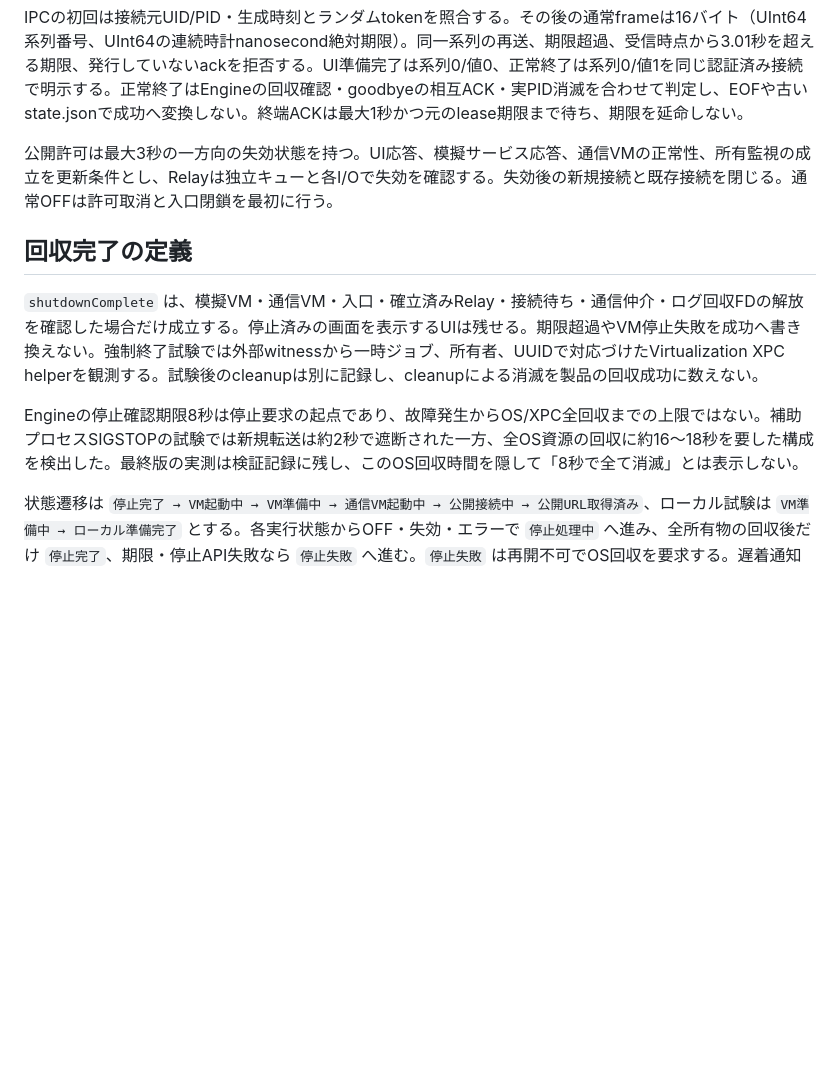
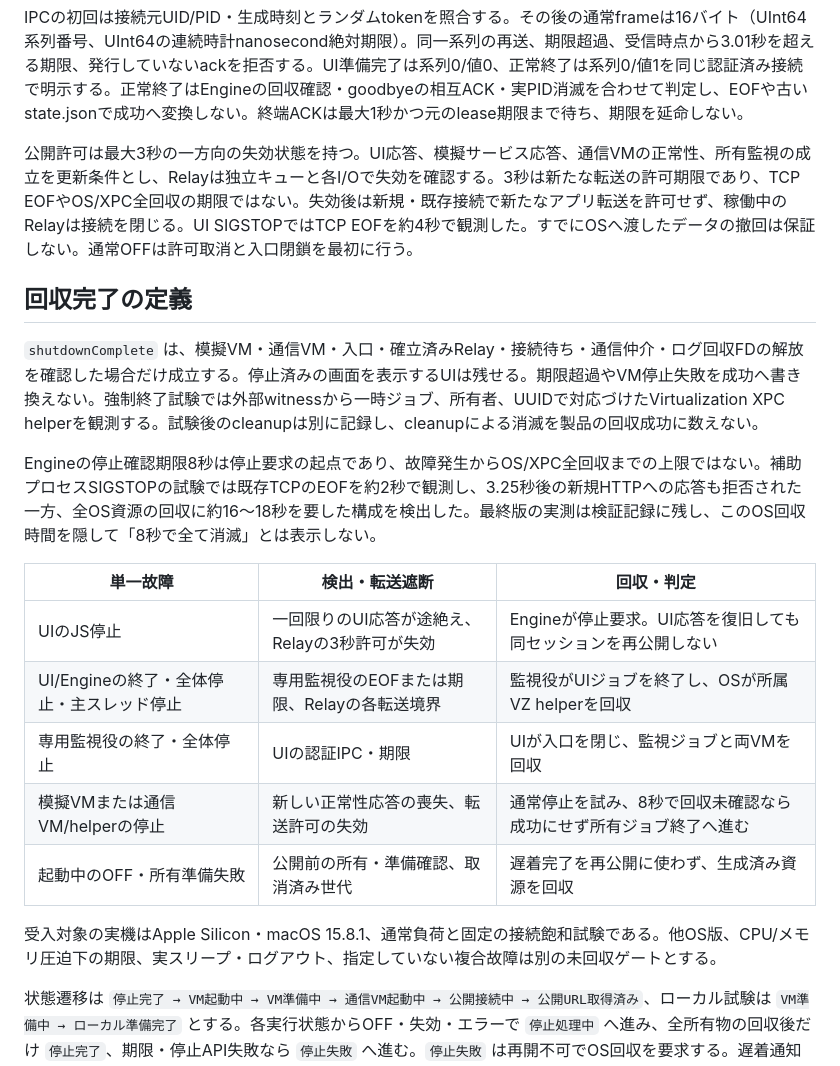
Before and after one commit to tndd/HoneyObs, a Markdown page: docs/safety-contract.md, the part around the change. Drawn GitHub-style; blank space fills up the shorter version.

Commit message:
転送許可とTCP切断とOS回収の期限を区別する
Co-authored-by: Codex <noreply@openai.com>

```diff
--- a/docs/safety-contract.md
+++ b/docs/safety-contract.md
@@ -24,13 +24,23 @@ flowchart LR
 
 IPCの初回は接続元UID/PID・生成時刻とランダムtokenを照合する。その後の通常frameは16バイト（UInt64系列番号、UInt64の連続時計nanosecond絶対期限）。同一系列の再送、期限超過、受信時点から3.01秒を超える期限、発行していないackを拒否する。UI準備完了は系列0/値0、正常終了は系列0/値1を同じ認証済み接続で明示する。正常終了はEngineの回収確認・goodbyeの相互ACK・実PID消滅を合わせて判定し、EOFや古いstate.jsonで成功へ変換しない。終端ACKは最大1秒かつ元のlease期限まで待ち、期限を延命しない。
 
-公開許可は最大3秒の一方向の失効状態を持つ。UI応答、模擬サービス応答、通信VMの正常性、所有監視の成立を更新条件とし、Relayは独立キューと各I/Oで失効を確認する。失効後の新規接続と既存接続を閉じる。通常OFFは許可取消と入口閉鎖を最初に行う。
+公開許可は最大3秒の一方向の失効状態を持つ。UI応答、模擬サービス応答、通信VMの正常性、所有監視の成立を更新条件とし、Relayは独立キューと各I/Oで失効を確認する。3秒は新たな転送の許可期限であり、TCP EOFやOS/XPC全回収の期限ではない。失効後は新規・既存接続で新たなアプリ転送を許可せず、稼働中のRelayは接続を閉じる。UI SIGSTOPではTCP EOFを約4秒で観測した。すでにOSへ渡したデータの撤回は保証しない。通常OFFは許可取消と入口閉鎖を最初に行う。
 
 ## 回収完了の定義
 
 `shutdownComplete` は、模擬VM・通信VM・入口・確立済みRelay・接続待ち・通信仲介・ログ回収FDの解放を確認した場合だけ成立する。停止済みの画面を表示するUIは残せる。期限超過やVM停止失敗を成功へ書き換えない。強制終了試験では外部witnessから一時ジョブ、所有者、UUIDで対応づけたVirtualization XPC helperを観測する。試験後のcleanupは別に記録し、cleanupによる消滅を製品の回収成功に数えない。
 
-Engineの停止確認期限8秒は停止要求の起点であり、故障発生からOS/XPC全回収までの上限ではない。補助プロセスSIGSTOPの試験では新規転送は約2秒で遮断された一方、全OS資源の回収に約16〜18秒を要した構成を検出した。最終版の実測は検証記録に残し、このOS回収時間を隠して「8秒で全て消滅」とは表示しない。
+Engineの停止確認期限8秒は停止要求の起点であり、故障発生からOS/XPC全回収までの上限ではない。補助プロセスSIGSTOPの試験では既存TCPのEOFを約2秒で観測し、3.25秒後の新規HTTPへの応答も拒否された一方、全OS資源の回収に約16〜18秒を要した構成を検出した。最終版の実測は検証記録に残し、このOS回収時間を隠して「8秒で全て消滅」とは表示しない。
+
+| 単一故障 | 検出・転送遮断 | 回収・判定 |
+| --- | --- | --- |
+| UIのJS停止 | 一回限りのUI応答が途絶え、Relayの3秒許可が失効 | Engineが停止要求。UI応答を復旧しても同セッションを再公開しない |
+| UI/Engineの終了・全体停止・主スレッド停止 | 専用監視役のEOFまたは期限、Relayの各転送境界 | 監視役がUIジョブを終了し、OSが所属VZ helperを回収 |
+| 専用監視役の終了・全体停止 | UIの認証IPC・期限 | UIが入口を閉じ、監視ジョブと両VMを回収 |
+| 模擬VMまたは通信VM/helperの停止 | 新しい正常性応答の喪失、転送許可の失効 | 通常停止を試み、8秒で回収未確認なら成功にせず所有ジョブ終了へ進む |
+| 起動中のOFF・所有準備失敗 | 公開前の所有・準備確認、取消済み世代 | 遅着完了を再公開に使わず、生成済み資源を回収 |
+
+受入対象の実機はApple Silicon・macOS 15.8.1、通常負荷と固定の接続飽和試験である。他OS版、CPU/メモリ圧迫下の期限、実スリープ・ログアウト、指定していない複合故障は別の未回収ゲートとする。
 
 状態遷移は `停止完了 → VM起動中 → VM準備中 → 通信VM起動中 → 公開接続中 → 公開URL取得済み`、ローカル試験は `VM準備中 → ローカル準備完了` とする。各実行状態からOFF・失効・エラーで `停止処理中` へ進み、全所有物の回収後だけ `停止完了`、期限・停止API失敗なら `停止失敗` へ進む。`停止失敗` は再開不可でOS回収を要求する。遅着通知で停止済み／失敗を実行中へ戻さない。
 
```
